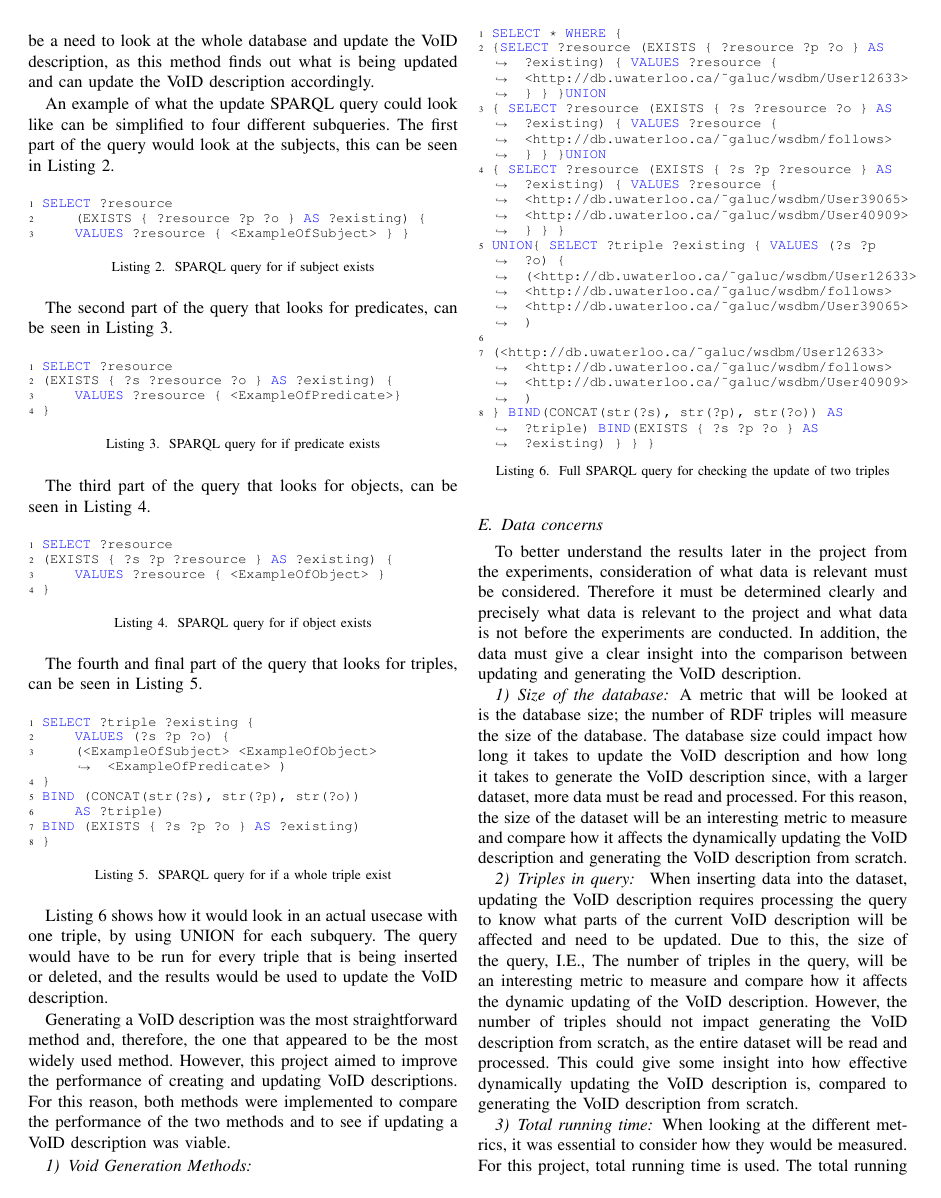
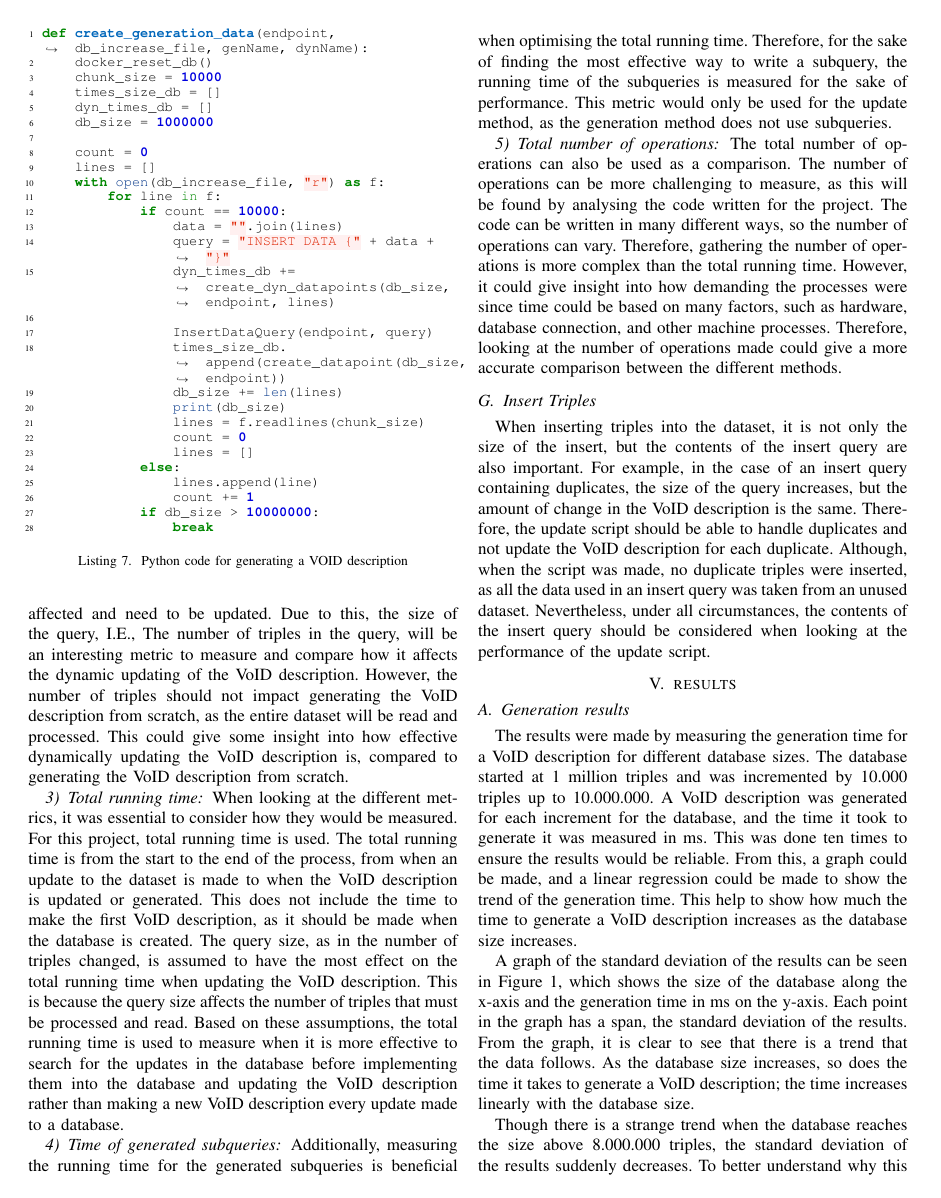
Before and after one commit to AAU-Dat/P6-good-description-for-graphs, a LaTeX paper (main.tex, which reads sections/03-methodology.tex): page 4 of 10 before the commit and page 5 of 11 after it. Compiled offline with pdfLaTeX; a missing font is replaced by an installed copy or a similar font; a LaTeX package or settings file that is missing is left out.

Commit message:
stated work on adding code snippets

```diff
--- a/sections/03-methodology.tex
+++ b/sections/03-methodology.tex
@@ -129,5 +129,39 @@ The fourth and final part of the query that looks for triples, can be seen in \a
 
 
 Generating a \gls{void} description was the most straightforward method and, therefore, the one that appeared to be the most widely used method. However, this project aimed to improve the performance of creating and updating \gls{void} descriptions. For this reason, both methods were implemented to compare the performance of the two methods and to see if updating a \gls{void} description was viable.\question{Gabriella: Can you provide a reference for this method, are there references for the second method?}
-\subsubsection{Void Generation Methods}\label{sec:voidmethods}
+\subsection{Void Generation Methods}\label{sec:voidmethods}
 \task{Add only the most important parts of our implementation and the rest in the appendix.}
+When creating a VOID description, it is relevant to describe the code used. The code was written in Python, as this research was to be used as more of a proof of concept, rather than actual use. Therefore the practical aspects of language used, was not a major concern, instead the focus was on ease of use. Only the most relevant parts of the code will be discussed, and the rest can be found in the APPENDIX.
+
+\begin{listing}[htb!]
+    \begin{minted}{python}
+def create_generation_data(endpoint, db_increase_file, genName, dynName):
+    docker_reset_db()
+    chunk_size = 10000
+    times_size_db = []
+    dyn_times_db = []
+    db_size = 1000000
+
+    count = 0
+    lines = []
+    with open(db_increase_file, "r") as f:
+        for line in f:
+            if count == 10000:
+                data = "".join(lines)
+                query = "INSERT DATA {" + data + "}"
+                dyn_times_db += create_dyn_datapoints(db_size, endpoint, lines)
+
+                InsertDataQuery(endpoint, query)
+                times_size_db. append(create_datapoint(db_size, endpoint))
+                db_size += len(lines)
+                print(db_size)
+                lines = f.readlines(chunk_size)
+                count = 0
+                lines = []
+            else:
+                lines.append(line)
+                count += 1
+            if db_size > 10000000:
+                break
+    \end{minted}
+    \caption{Python code for generating a VOID description}
```
Also changed, not shown: sections/03-methodology.tex (17 more changed lines).
